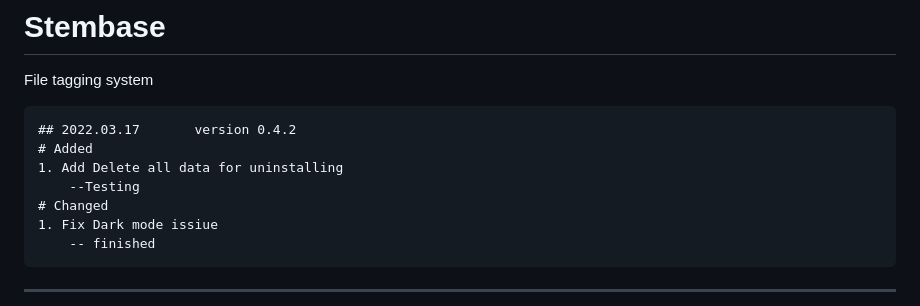
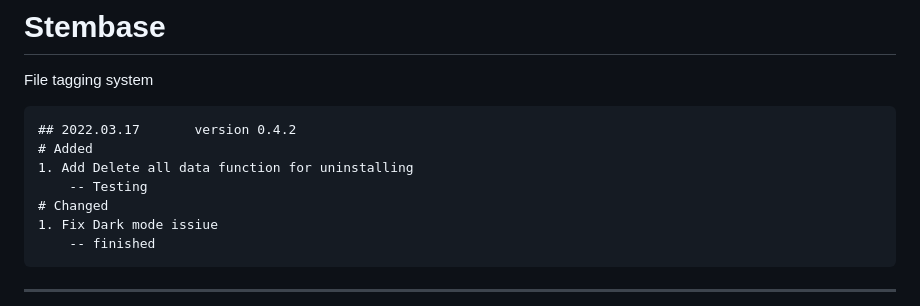
Before and after one commit to etc1290/Stembase, a Markdown page: log.md, the part around the change. Drawn GitHub-style.

```diff
--- a/log.md
+++ b/log.md
@@ -3,8 +3,8 @@
 
 	## 2022.03.17		version 0.4.2
 	# Added
-	1. Add Delete all data for uninstalling
-		--Testing
+	1. Add Delete all data function for uninstalling
+		-- Testing
 	# Changed
 	1. Fix Dark mode issiue
 		-- finished
```
